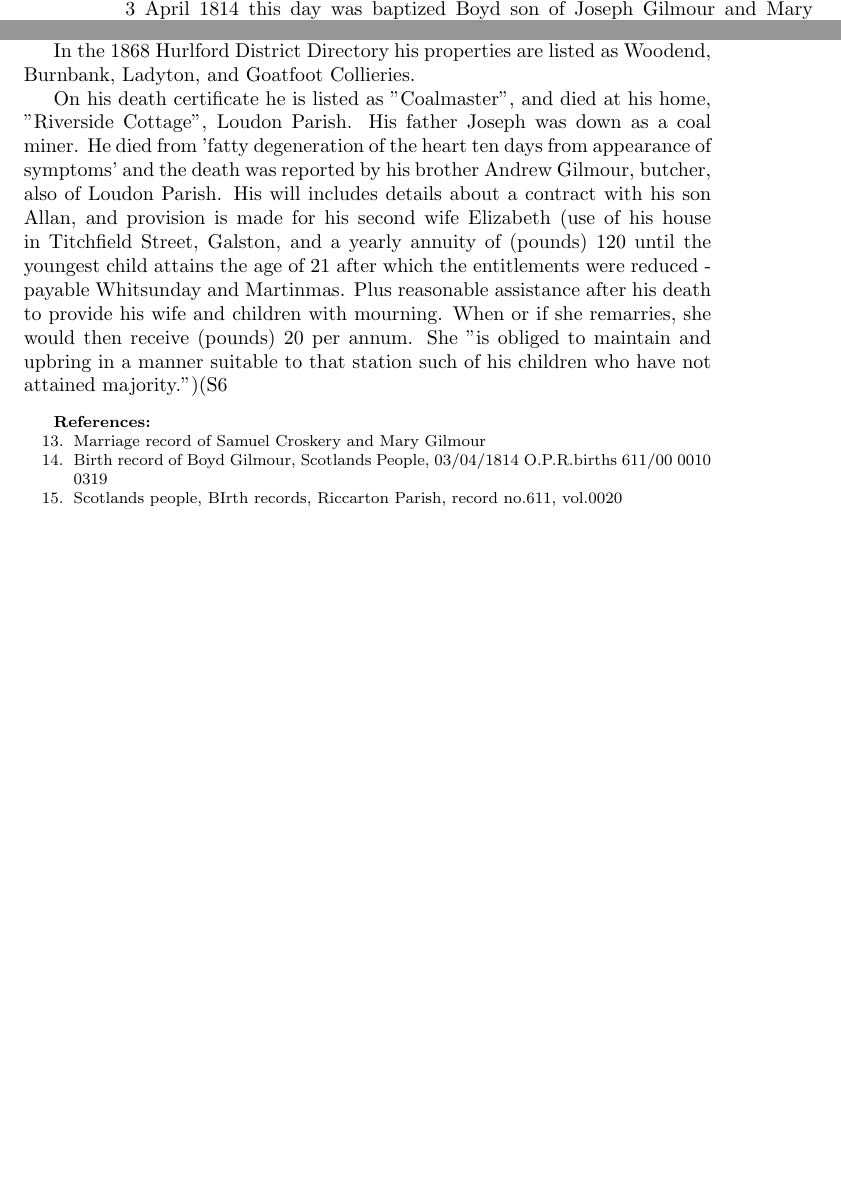
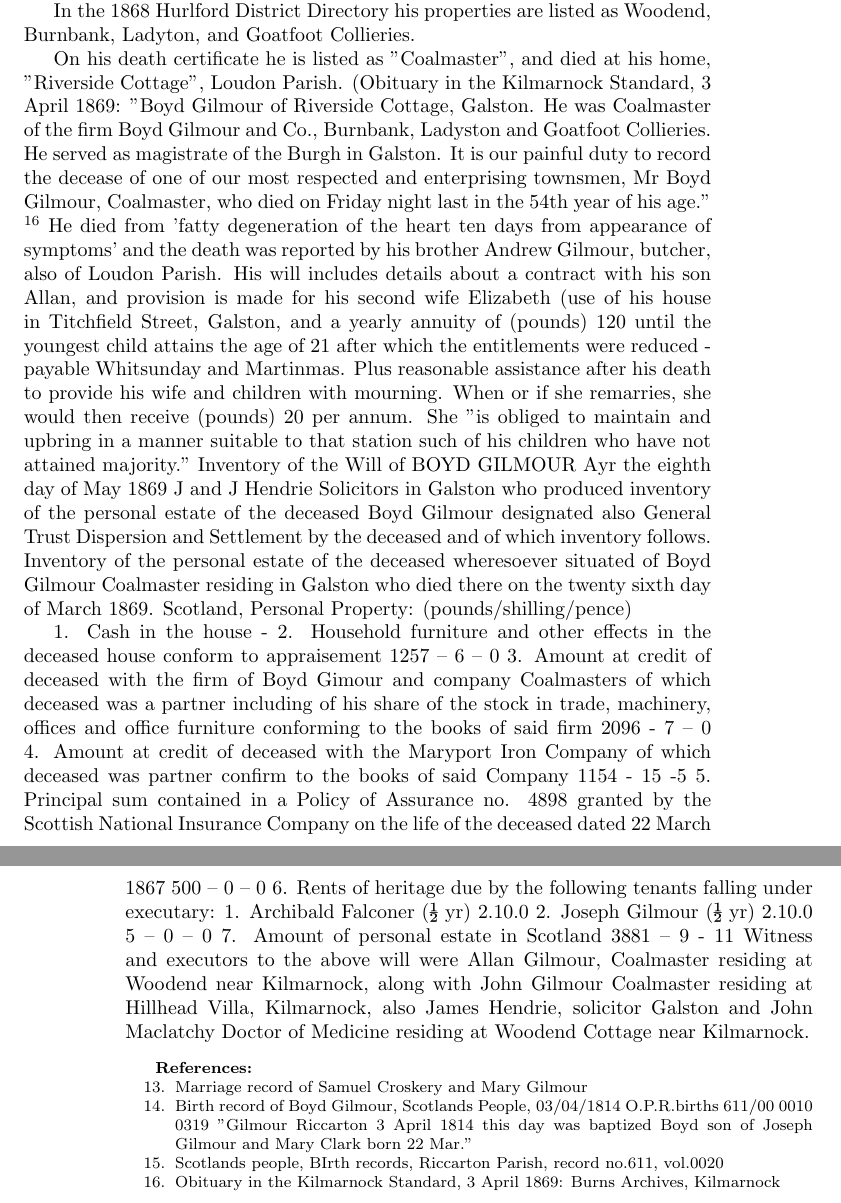
Before and after one commit to samwilson/cfb, a LaTeX book (main.tex, which reads biographies/Boyd_Gilmour.tex): two parts of pages 12 and 13 of 14 before the commit and two parts of pages 13 and 14 of 15 after it, joined at a grey line, cut so that both start at the same text, the shorter picture padded with empty space. Compiled offline with pdfLaTeX.

Commit message:
Update Boyd_Gilmour.tex

```diff
--- a/biographies/Boyd_Gilmour.tex
+++ b/biographies/Boyd_Gilmour.tex
@@ -15,13 +15,43 @@ When his daughter Mary married Samuel West Croskery in ? his occupation was note
 
 In the 1868 Hurlford District Directory his properties are listed as Woodend, Burnbank, Ladyton, and Goatfoot Collieries.
 
-On his death certificate he is listed as "Coalmaster", and died at his home, "Riverside Cottage", Loudon Parish. His father Joseph was down as a coal miner. He died from 'fatty degeneration of the heart ten days from appearance of symptoms' and the death was reported by his brother Andrew Gilmour, butcher, also of Loudon Parish. His will includes details about a contract with his son Allan, and provision is made for his second wife Elizabeth (use of his house in Titchfield Street, Galston, and a yearly annuity of (pounds) 120 until the youngest child attains the age of 21 after which the entitlements were reduced - payable Whitsunday and Martinmas. Plus reasonable assistance after his death to provide his wife and children with mourning. When or if she remarries, she would then receive (pounds) 20 per annum. She "is obliged to maintain and upbring in a manner suitable to that station such of his children who have not attained majority.")(S6
+On his death certificate he is listed as "Coalmaster", and died at his home, "Riverside Cottage", Loudon Parish. (Obituary in the Kilmarnock Standard, 3 April 1869:  "Boyd Gilmour of Riverside Cottage, Galston. He was Coalmaster of the firm Boyd Gilmour and Co., Burnbank, Ladyston and Goatfoot Collieries. He served as magistrate of the Burgh in Galston. It is our painful duty to record the decease of one of our most respected and enterprising townsmen, Mr Boyd Gilmour, Coalmaster, who died on Friday night last in the 54th year of his age." \citeref{BGobituary}
+  He died from 'fatty degeneration of the heart ten days from appearance of symptoms' and the death was reported by his brother Andrew Gilmour, butcher, also of Loudon Parish. His will includes details about a contract with his son Allan, and provision is made for his second wife Elizabeth (use of his house in Titchfield Street, Galston, and a yearly annuity of (pounds) 120 until the youngest child attains the age of 21 after which the entitlements were reduced - payable Whitsunday and Martinmas. Plus reasonable assistance after his death to provide his wife and children with mourning. When or if she remarries, she would then receive (pounds) 20 per annum. She "is obliged to maintain and upbring in a manner suitable to that station such of his children who have not attained majority."      Inventory of the Will of BOYD GILMOUR
+    Ayr the eighth day of May 1869 J and J Hendrie Solicitors in Galston who produced inventory of the personal estate of the deceased Boyd Gilmour designated also General Trust Dispersion and Settlement by the deceased and of which inventory follows.
+    Inventory of the personal estate of the deceased wheresoever situated of Boyd Gilmour Coalmaster residing in Galston who died there on the twenty sixth day of March 1869.
+    Scotland, Personal Property:
+    (pounds/shilling/pence)
+
+
+    1. Cash in the house -
+    2. Household furniture and other effects in the deceased house
+    conform to appraisement 1257 – 6 – 0
+    3. Amount at credit of deceased with the firm of Boyd Gimour and
+    company Coalmasters of which deceased was a partner including
+    of his share of the stock in trade, machinery, offices and office
+    furniture conforming to the books of said firm 2096 - 7 – 0
+    4. Amount at credit of deceased with the Maryport Iron Company
+    of which deceased was partner confirm to the books of said
+    Company 1154 - 15 -5
+    5. Principal sum contained in a Policy of Assurance no. 4898
+    granted by the Scottish National Insurance Company on the life
+    of the deceased dated 22 March 1867 500 – 0 – 0
+    6. Rents of heritage due by the following tenants falling under
+    executary: 1. Archibald Falconer (½ yr) 2.10.0
+    2. Joseph Gilmour (½ yr) 2.10.0 5 – 0 – 0
+    7. Amount of personal estate in Scotland 3881 – 9 - 11
+    Witness and executors to the above will were Allan Gilmour, Coalmaster residing at Woodend near Kilmarnock, along with John Gilmour Coalmaster residing at Hillhead Villa, Kilmarnock, also James Hendrie, solicitor Galston and John Maclatchy Doctor of Medicine residing at Woodend Cottage near Kilmarnock.
+
+
 
 \begin{references}
  \reference{Marriagecert}{Marriage record of Samuel Croskery and Mary Gilmour}
-\reference{BGbirth}{Birth record of Boyd Gilmour, Scotlands People, 03/04/1814 O.P.R.births 611/00 0010 0319}
+\reference{BGbirth}{Birth record of Boyd Gilmour, Scotlands People, 03/04/1814 O.P.R.births 611/00 0010 0319 "Gilmour Riccarton 3 April 1814 this day was baptized Boyd son of Joseph Gilmour and Mary Clark born 22 Mar."}
 
 \reference{JGbirth}{ Scotlands people, BIrth records, Riccarton Parish, record no.611, vol.0020}
+\reference{BGobituary}{Obituary in the Kilmarnock Standard, 3 April 1869:
+ Burns Archives, Kilmarnock}
+
 
 %\reference{LABEL}{Citation text.}
 
```
Also changed, not shown: biographies/Boyd_Gilmour.tex (2 more changed lines).
